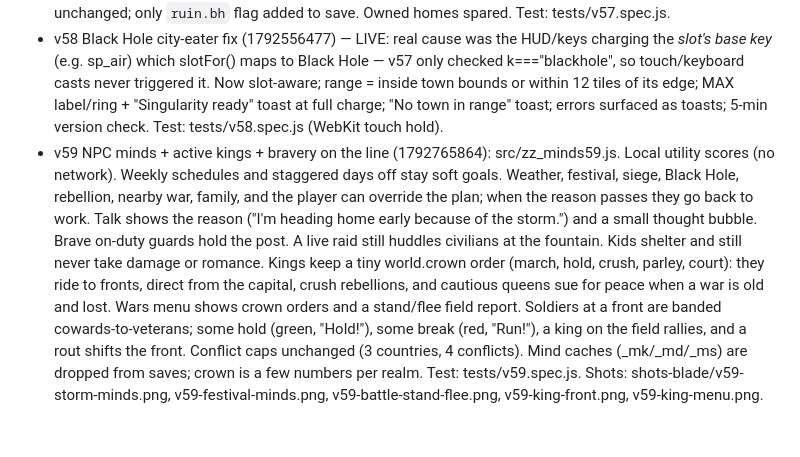
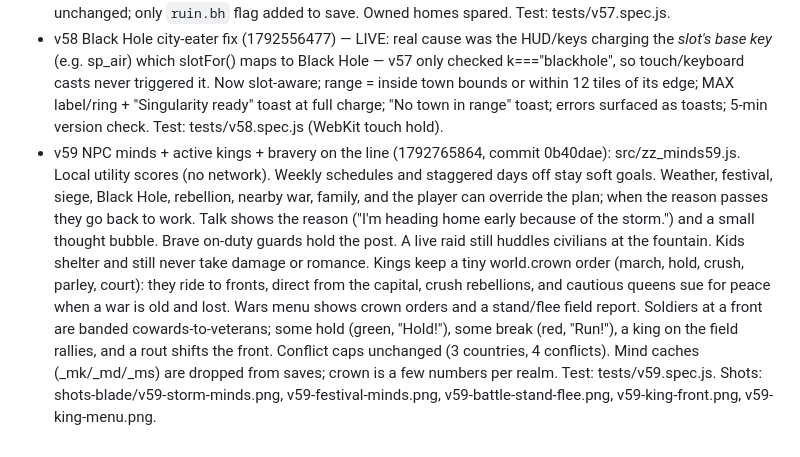
Before and after one commit to sagastizado12-dotcom/blade-arena, a Markdown page: EXPANSION_STATUS.md, the part around the change. GitHub-like rendering.

Commit message:
Note v59 build 1792765864 in the expansion status.
Co-authored-by: sagastizado12-dotcom <sagastizado12-dotcom@users.noreply.github.com>

```diff
--- a/EXPANSION_STATUS.md
+++ b/EXPANSION_STATUS.md
@@ -63,4 +63,4 @@ Next: estate test+shots, then Phases 5, 6, 7.
 - v56 hotfix (1792543762) — LIVE: crash-proof frame loop (per-frame try/catch, auto-exit room after repeated draw faults), fadeQuick never stuck black, no double manor entry/toast after warp, compact quota-safe saves (drops derived NPC caches, prunes dead-NPC rels, NaN→0, cycle-safe), frees stale save copies on quota, never overwrites/loses the last good save, "Save failed" toast instead of false "Game saved.". Tests: tests/v56.spec.js (Chromium + WebKit).
 - v57 City-eater Black Hole (1792554521) — LIVE: a FULLY charged Black Hole cast in/near a town opens a singularity (screen shake, swirling vortex, debris sucked in, outer-to-inner collapse) that turns its buildings into rubble and breaks walls/gates/props → town becomes a ruin on the map. Kids teleported to the nearest safe town, adults flee (nobody is killed), enemies in range crushed. Infamy/reputation hit + war declaration only if the 4-conflict/3-country cap allows. Ruins rebuild over ~a season (90 days) or instantly via "Rebuild now (4000g)". Moderno asks for confirmation; inside the Manor (or any room) it does nothing. Building ids unchanged; only `ruin.bh` flag added to save. Owned homes spared. Test: tests/v57.spec.js.
 - v58 Black Hole city-eater fix (1792556477) — LIVE: real cause was the HUD/keys charging the *slot's base key* (e.g. sp_air) which slotFor() maps to Black Hole — v57 only checked k==="blackhole", so touch/keyboard casts never triggered it. Now slot-aware; range = inside town bounds or within 12 tiles of its edge; MAX label/ring + "Singularity ready" toast at full charge; "No town in range" toast; errors surfaced as toasts; 5-min version check. Test: tests/v58.spec.js (WebKit touch hold).
-- v59 NPC minds + active kings + bravery on the line (1792765864): src/zz_minds59.js. Local utility scores (no network). Weekly schedules and staggered days off stay soft goals. Weather, festival, siege, Black Hole, rebellion, nearby war, family, and the player can override the plan; when the reason passes they go back to work. Talk shows the reason ("I'm heading home early because of the storm.") and a small thought bubble. Brave on-duty guards hold the post. A live raid still huddles civilians at the fountain. Kids shelter and still never take damage or romance. Kings keep a tiny world.crown order (march, hold, crush, parley, court): they ride to fronts, direct from the capital, crush rebellions, and cautious queens sue for peace when a war is old and lost. Wars menu shows crown orders and a stand/flee field report. Soldiers at a front are banded cowards-to-veterans; some hold (green, "Hold!"), some break (red, "Run!"), a king on the field rallies, and a rout shifts the front. Conflict caps unchanged (3 countries, 4 conflicts). Mind caches (_mk/_md/_ms) are dropped from saves; crown is a few numbers per realm. Test: tests/v59.spec.js. Shots: shots-blade/v59-storm-minds.png, v59-festival-minds.png, v59-battle-stand-flee.png, v59-king-front.png, v59-king-menu.png.
+- v59 NPC minds + active kings + bravery on the line (1792765864, commit 0b40dae): src/zz_minds59.js. Local utility scores (no network). Weekly schedules and staggered days off stay soft goals. Weather, festival, siege, Black Hole, rebellion, nearby war, family, and the player can override the plan; when the reason passes they go back to work. Talk shows the reason ("I'm heading home early because of the storm.") and a small thought bubble. Brave on-duty guards hold the post. A live raid still huddles civilians at the fountain. Kids shelter and still never take damage or romance. Kings keep a tiny world.crown order (march, hold, crush, parley, court): they ride to fronts, direct from the capital, crush rebellions, and cautious queens sue for peace when a war is old and lost. Wars menu shows crown orders and a stand/flee field report. Soldiers at a front are banded cowards-to-veterans; some hold (green, "Hold!"), some break (red, "Run!"), a king on the field rallies, and a rout shifts the front. Conflict caps unchanged (3 countries, 4 conflicts). Mind caches (_mk/_md/_ms) are dropped from saves; crown is a few numbers per realm. Test: tests/v59.spec.js. Shots: shots-blade/v59-storm-minds.png, v59-festival-minds.png, v59-battle-stand-flee.png, v59-king-front.png, v59-king-menu.png.
```
